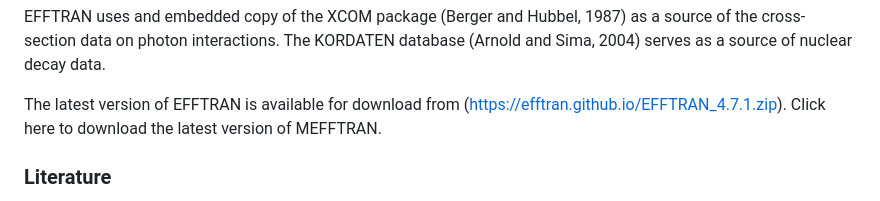
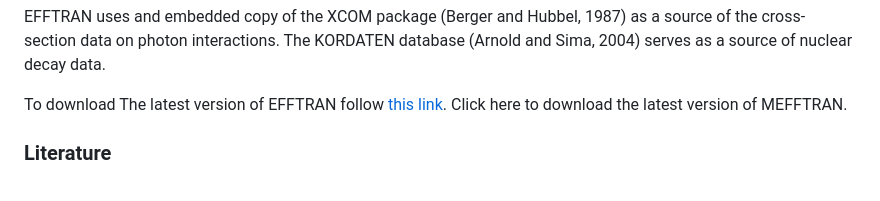
Before and after one commit to EFFTRAN/EFFTRAN.github.io, a Markdown page: README.md, the part around the change. GitHub-like rendering.

```diff
--- a/README.md
+++ b/README.md
@@ -15,7 +15,7 @@ Install a new version of EFFTRAN cleanly into a new directory and not over an ex
 
 EFFTRAN uses and embedded copy of the XCOM package (Berger and Hubbel, 1987) as a source of the cross-section data on photon interactions. The KORDATEN database (Arnold and Sima, 2004) serves as a source of nuclear decay data.
 
-The latest version of EFFTRAN is available for download from (https://efftran.github.io/EFFTRAN_4.7.1.zip). Click here to download the latest version of MEFFTRAN.
+To download The latest version of EFFTRAN follow [this link](https://efftran.github.io/EFFTRAN_4.7.1.zip). Click here to download the latest version of MEFFTRAN.
 
 ### Literature
 
```
